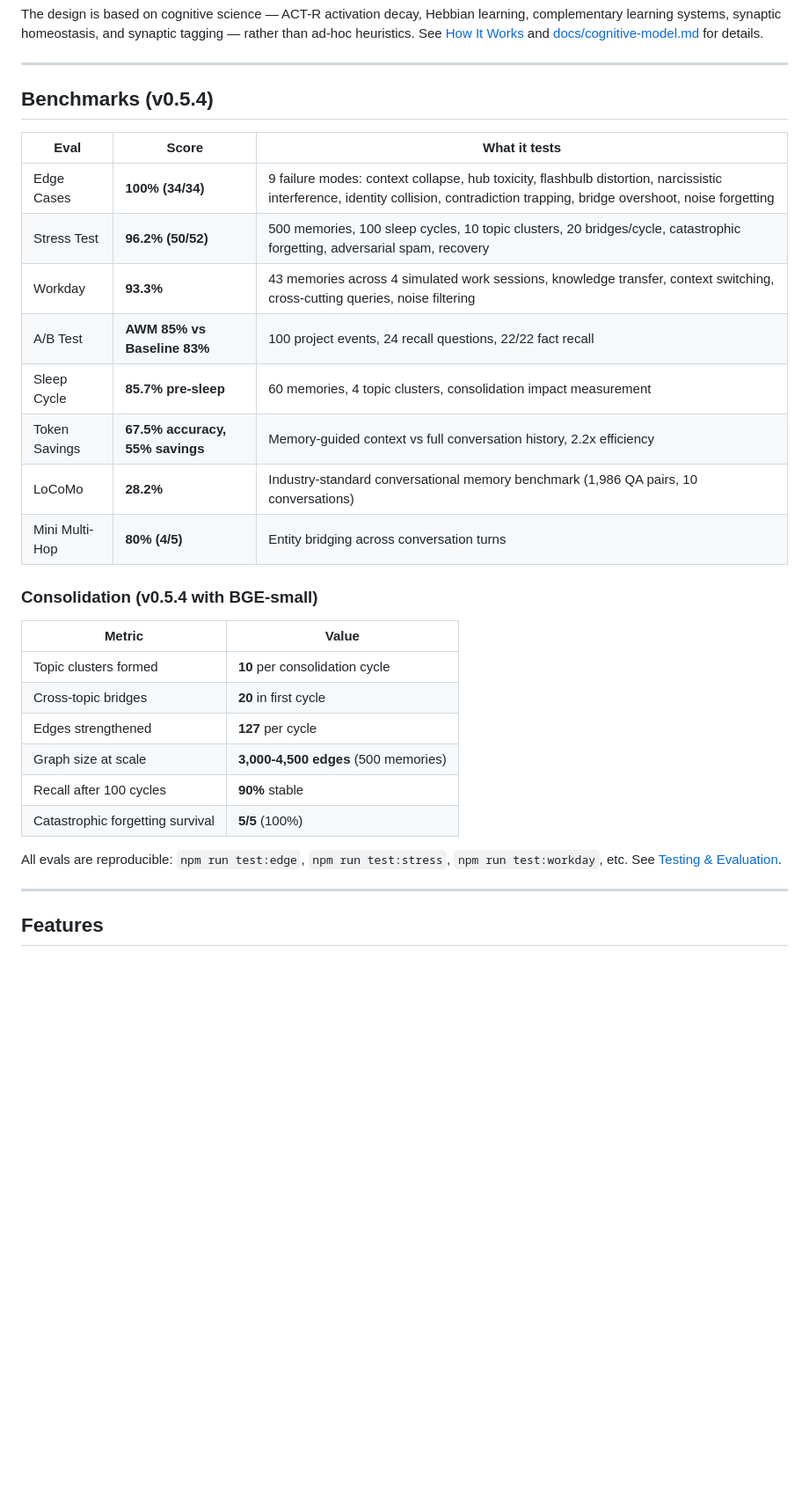
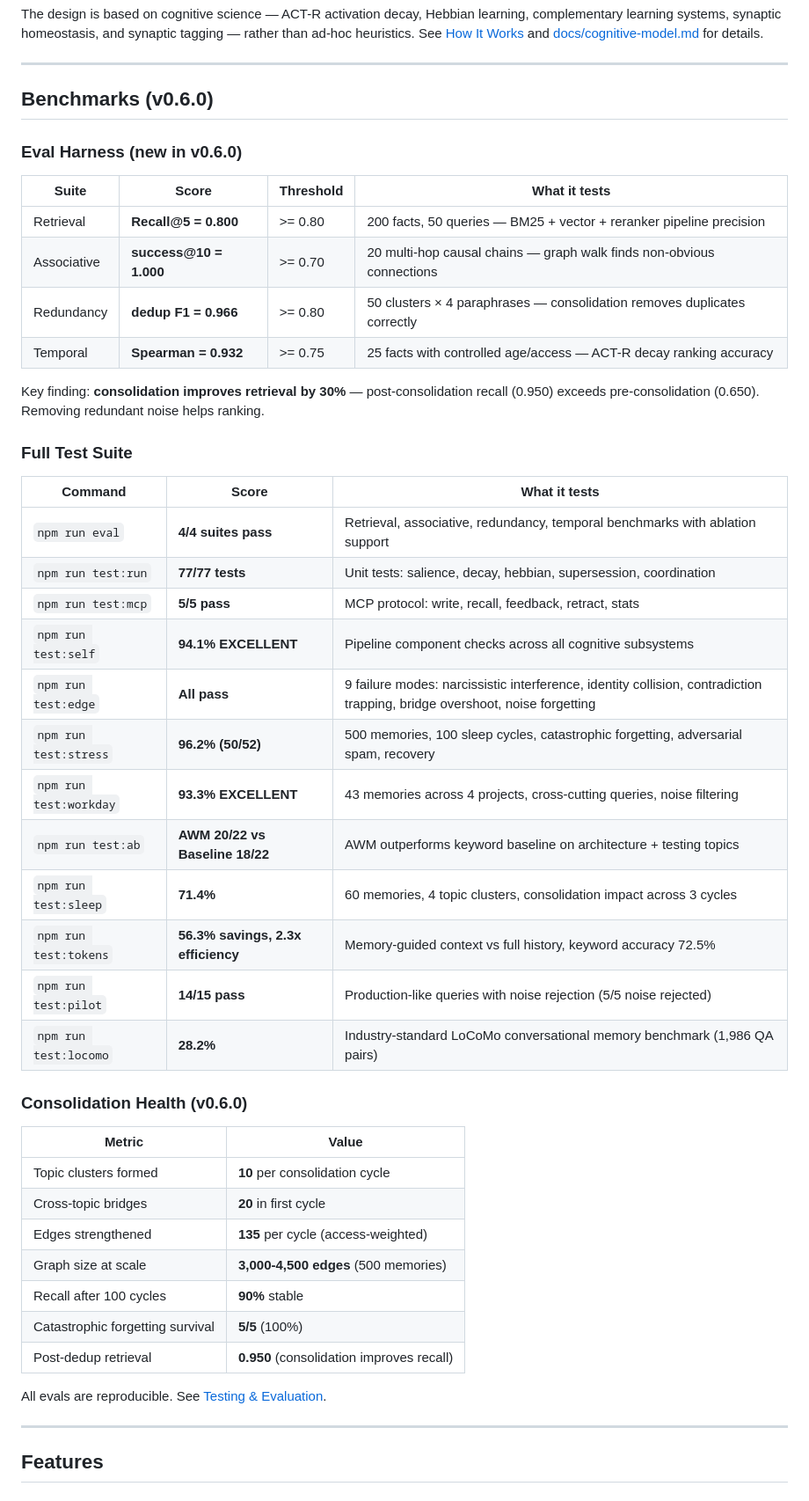
Before and after one commit to CompleteIdeas/agent-working-memory, a Markdown page: README.md, the part around one of its changes. Shown at 88% size. GitHub-like rendering; blank space fills up the shorter version.

```diff
--- a/README.md
+++ b/README.md
@@ -73,31 +73,49 @@ The design is based on cognitive science — ACT-R activation decay, Hebbian lea
 
 ---
 
-## Benchmarks (v0.5.4)
+## Benchmarks (v0.6.0)
 
-| Eval | Score | What it tests |
-|------|-------|---------------|
-| Edge Cases | **100% (34/34)** | 9 failure modes: context collapse, hub toxicity, flashbulb distortion, narcissistic interference, identity collision, contradiction trapping, bridge overshoot, noise forgetting |
-| Stress Test | **96.2% (50/52)** | 500 memories, 100 sleep cycles, 10 topic clusters, 20 bridges/cycle, catastrophic forgetting, adversarial spam, recovery |
-| Workday | **93.3%** | 43 memories across 4 simulated work sessions, knowledge transfer, context switching, cross-cutting queries, noise filtering |
-| A/B Test | **AWM 85% vs Baseline 83%** | 100 project events, 24 recall questions, 22/22 fact recall |
-| Sleep Cycle | **85.7% pre-sleep** | 60 memories, 4 topic clusters, consolidation impact measurement |
-| Token Savings | **67.5% accuracy, 55% savings** | Memory-guided context vs full conversation history, 2.2x efficiency |
-| LoCoMo | **28.2%** | Industry-standard conversational memory benchmark (1,986 QA pairs, 10 conversations) |
-| Mini Multi-Hop | **80% (4/5)** | Entity bridging across conversation turns |
+### Eval Harness (new in v0.6.0)
 
-### Consolidation (v0.5.4 with BGE-small)
+| Suite | Score | Threshold | What it tests |
+|-------|-------|-----------|---------------|
+| Retrieval | **Recall@5 = 0.800** | >= 0.80 | 200 facts, 50 queries — BM25 + vector + reranker pipeline precision |
+| Associative | **success@10 = 1.000** | >= 0.70 | 20 multi-hop causal chains — graph walk finds non-obvious connections |
+| Redundancy | **dedup F1 = 0.966** | >= 0.80 | 50 clusters × 4 paraphrases — consolidation removes duplicates correctly |
+| Temporal | **Spearman = 0.932** | >= 0.75 | 25 facts with controlled age/access — ACT-R decay ranking accuracy |
+
+Key finding: **consolidation improves retrieval by 30%** — post-consolidation recall (0.950) exceeds pre-consolidation (0.650). Removing redundant noise helps ranking.
+
+### Full Test Suite
+
+| Command | Score | What it tests |
+|---------|-------|---------------|
+| `npm run eval` | **4/4 suites pass** | Retrieval, associative, redundancy, temporal benchmarks with ablation support |
+| `npm run test:run` | **77/77 tests** | Unit tests: salience, decay, hebbian, supersession, coordination |
+| `npm run test:mcp` | **5/5 pass** | MCP protocol: write, recall, feedback, retract, stats |
+| `npm run test:self` | **94.1% EXCELLENT** | Pipeline component checks across all cognitive subsystems |
+| `npm run test:edge` | **All pass** | 9 failure modes: narcissistic interference, identity collision, contradiction trapping, bridge overshoot, noise forgetting |
+| `npm run test:stress` | **96.2% (50/52)** | 500 memories, 100 sleep cycles, catastrophic forgetting, adversarial spam, recovery |
+| `npm run test:workday` | **93.3% EXCELLENT** | 43 memories across 4 projects, cross-cutting queries, noise filtering |
+| `npm run test:ab` | **AWM 20/22 vs Baseline 18/22** | AWM outperforms keyword baseline on architecture + testing topics |
+| `npm run test:sleep` | **71.4%** | 60 memories, 4 topic clusters, consolidation impact across 3 cycles |
+| `npm run test:tokens` | **56.3% savings, 2.3x efficiency** | Memory-guided context vs full history, keyword accuracy 72.5% |
+| `npm run test:pilot` | **14/15 pass** | Production-like queries with noise rejection (5/5 noise rejected) |
+| `npm run test:locomo` | **28.2%** | Industry-standard LoCoMo conversational memory benchmark (1,986 QA pairs) |
+
+### Consolidation Health (v0.6.0)
 
 | Metric | Value |
 |--------|-------|
 | Topic clusters formed | **10** per consolidation cycle |
 | Cross-topic bridges | **20** in first cycle |
-| Edges strengthened | **127** per cycle |
+| Edges strengthened | **135** per cycle (access-weighted) |
 | Graph size at scale | **3,000-4,500 edges** (500 memories) |
 | Recall after 100 cycles | **90%** stable |
 | Catastrophic forgetting survival | **5/5** (100%) |
+| Post-dedup retrieval | **0.950** (consolidation improves recall) |
 
-All evals are reproducible: `npm run test:edge`, `npm run test:stress`, `npm run test:workday`, etc. See [Testing & Evaluation](#testing--evaluation).
+All evals are reproducible. See [Testing & Evaluation](#testing--evaluation).
 
 ---
 
```
Also changed, not shown: other parts of README.md (+25 -12 lines), CHANGELOG.md (+8 -3 lines).
